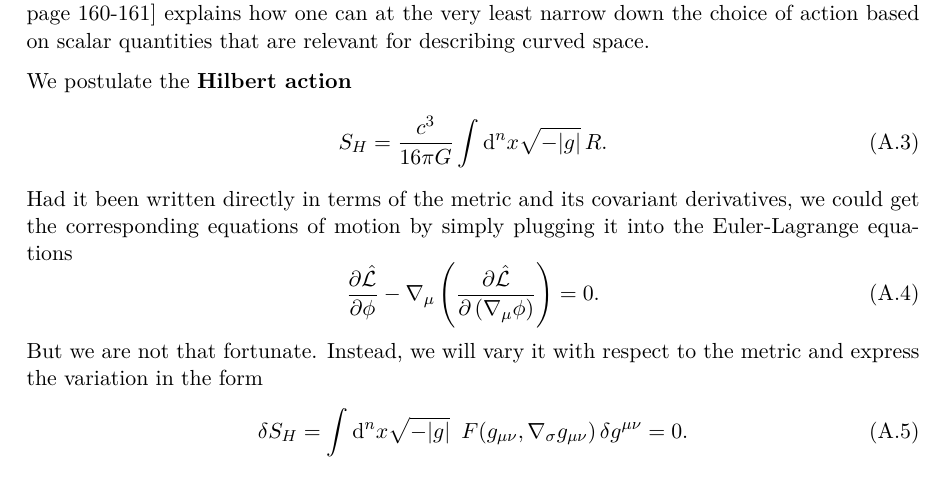
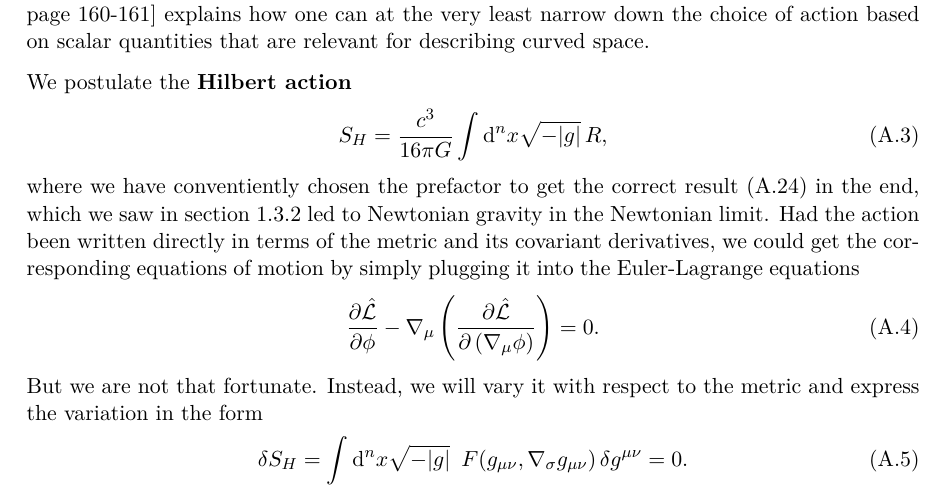
Before and after one commit to hersle/master-thesis, a LaTeX thesis (report/project.tex, which reads report/appendix/appendix.tex): part of page 14 of 19, cut so that both start at the same text. Compiled offline with XeLaTeX; TikZ figures are drawn from their code, not taken from saved files.

Commit message:
Motivate Hilbert action prefactor

```diff
--- a/report/appendix/appendix.tex
+++ b/report/appendix/appendix.tex
@@ -25,10 +25,11 @@ We postulate the \textbf{Hilbert action}
 	% i have x = (ct, x1, x2, x3), so I have a c "already" in the first component
 	% this is normal! see e.g. https://physics.stackexchange.com/a/322055/299916
 	% remember [R] = 1/m^2
-	S_H = \frac{c^3}{16 \pi G} \int \dif^n x \sqrt{-\det{g}} \, R .
+	S_H = \frac{c^3}{16 \pi G} \int \dif^n x \sqrt{-\det{g}} \, R ,
 	\label{eq:einstein_derivation:hilbert_action}
 \end{equation}
-Had it been written directly in terms of the metric and its covariant derivatives, we could get the corresponding equations of motion by simply plugging it into the Euler-Lagrange equations
+where we have conventiently chosen the prefactor to get the correct result \eqref{eq:einstein_derivation:einstein_matter} in the end, which we saw in \cref{sec:einstein_to_poisson} led to Newtonian gravity in the Newtonian limit.
+Had the action been written directly in terms of the metric and its covariant derivatives, we could get the corresponding equations of motion by simply plugging it into the Euler-Lagrange equations
 \begin{equation}
 	\diffp{\hat{\lagr}}{\phi} - \nabla_\mu \left( \diffp{\hat{\lagr}}{{\left(\nabla_\mu \phi\right)}} \right) = 0 .
 \end{equation}
```
Also changed, not shown: report/appendix/appendix.tex (2 more changed lines).
